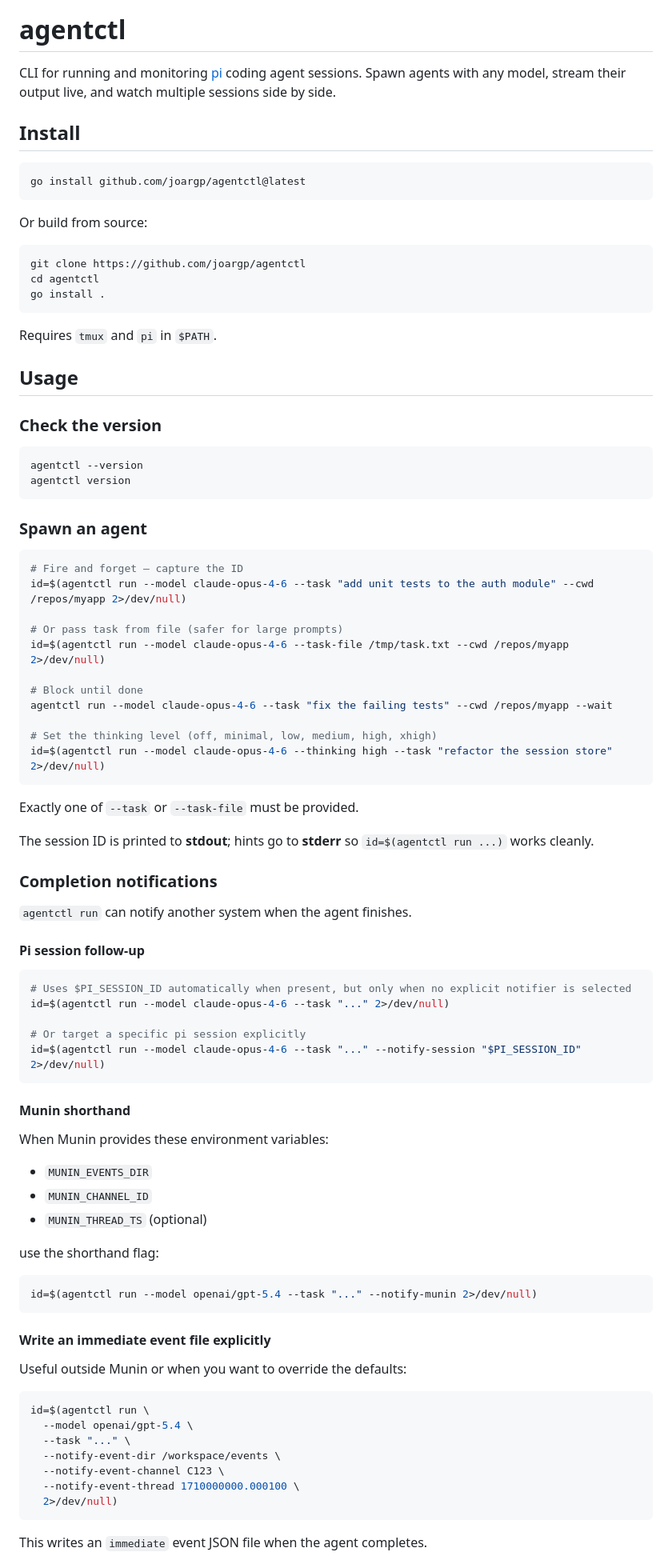
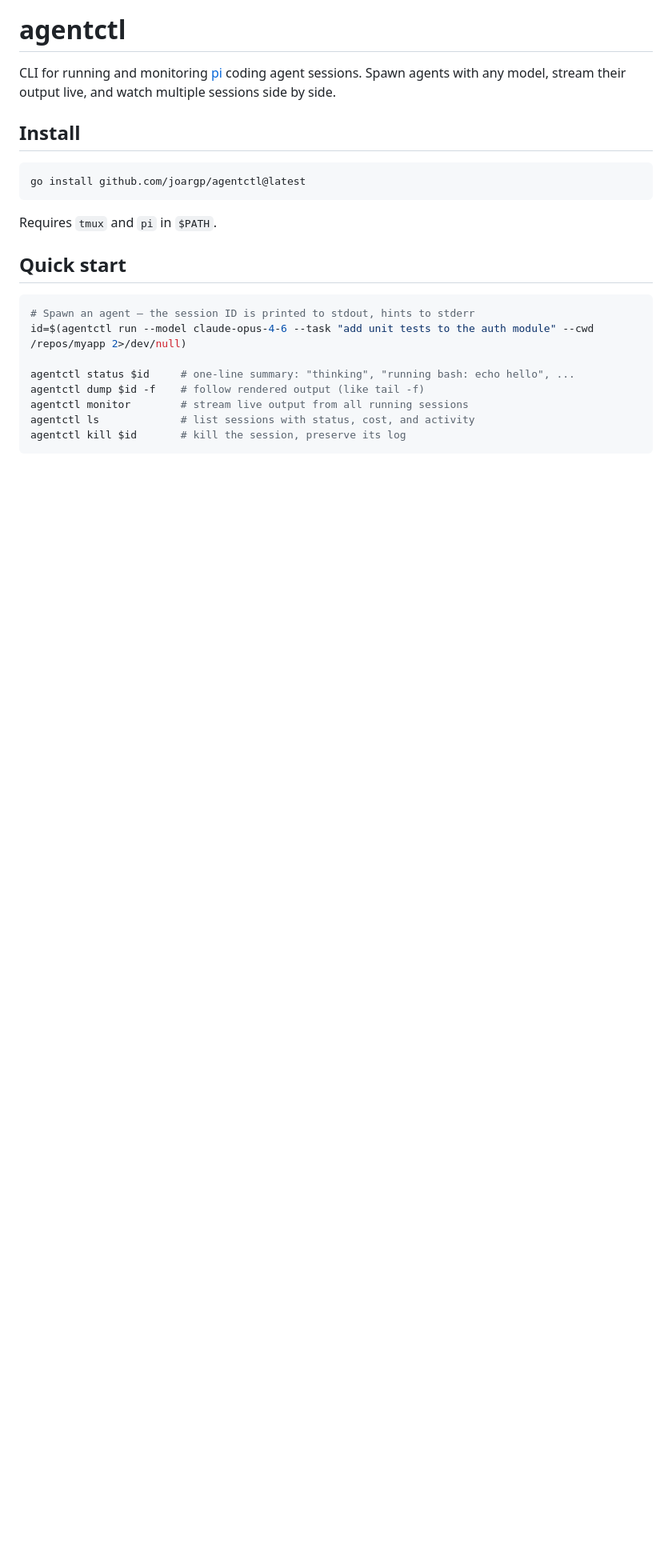
Before and after one commit to joargp/agentctl, a Markdown page: README.md, the part around one of its changes. Shown at 80% size. GitHub-like rendering; blank space fills up the shorter version.

````diff
--- a/README.md
+++ b/README.md
@@ -8,85 +8,17 @@ CLI for running and monitoring [pi](https://buildwithpi.ai) coding agent session
 go install github.com/joargp/agentctl@latest
 ```
 
-Or build from source:
+Requires `tmux` and `pi` in `$PATH`.
+
+## Quick start
 
 ```bash
-git clone https://github.com/joargp/agentctl
-cd agentctl
-go install .
-```
-
-Requires `tmux` and `pi` in `$PATH`.
-
-## Usage
-
-### Check the version
-
-```bash
-agentctl --version
-agentctl version
-```
-
-### Spawn an agent
-
-```bash
-# Fire and forget — capture the ID
+# Spawn an agent — the session ID is printed to stdout, hints to stderr
 id=$(agentctl run --model claude-opus-4-6 --task "add unit tests to the auth module" --cwd /repos/myapp 2>/dev/null)
 
-# Or pass task from file (safer for large prompts)
-id=$(agentctl run --model claude-opus-4-6 --task-file /tmp/task.txt --cwd /repos/myapp 2>/dev/null)
-
-# Block until done
-agentctl run --model claude-opus-4-6 --task "fix the failing tests" --cwd /repos/myapp --wait
-
-# Set the thinking level (off, minimal, low, medium, high, xhigh)
-id=$(agentctl run --model claude-opus-4-6 --thinking high --task "refactor the session store" 2>/dev/null)
+agentctl status $id     # one-line summary: "thinking", "running bash: echo hello", ...
+agentctl dump $id -f    # follow rendered output (like tail -f)
+agentctl monitor        # stream live output from all running sessions
+agentctl ls             # list sessions with status, cost, and activity
+agentctl kill $id       # kill the session, preserve its log
 ```
-
-Exactly one of `--task` or `--task-file` must be provided.
-
-The session ID is printed to **stdout**; hints go to **stderr** so `id=$(agentctl run ...)` works cleanly.
-
-### Completion notifications
-
-`agentctl run` can notify another system when the agent finishes.
-
-#### Pi session follow-up
-
-```bash
-# Uses $PI_SESSION_ID automatically when present, but only when no explicit notifier is selected
-id=$(agentctl run --model claude-opus-4-6 --task "..." 2>/dev/null)
-
-# Or target a specific pi session explicitly
-id=$(agentctl run --model claude-opus-4-6 --task "..." --notify-session "$PI_SESSION_ID" 2>/dev/null)
-```
-
-#### Munin shorthand
-
-When Munin provides these environment variables:
-- `MUNIN_EVENTS_DIR`
-- `MUNIN_CHANNEL_ID`
-- `MUNIN_THREAD_TS` (optional)
-
-use the shorthand flag:
-
-```bash
-id=$(agentctl run --model openai/gpt-5.4 --task "..." --notify-munin 2>/dev/null)
-```
-
-#### Write an immediate event file explicitly
-
-Useful outside Munin or when you want to override the defaults:
-
-```bash
-id=$(agentctl run \
-  --model openai/gpt-5.4 \
-  --task "..." \
-  --notify-event-dir /workspace/events \
-  --notify-event-channel C123 \
-  --notify-event-thread 1710000000.000100 \
-  2>/dev/null)
-```
-
-This writes an `immediate` event JSON file when the agent completes.
-
````
Also changed, not shown: other parts of README.md (+59 -181 lines), docs/notifications.md (added, +109 -0 lines).
